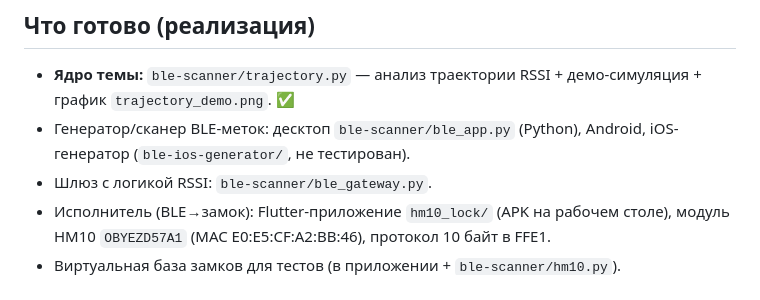
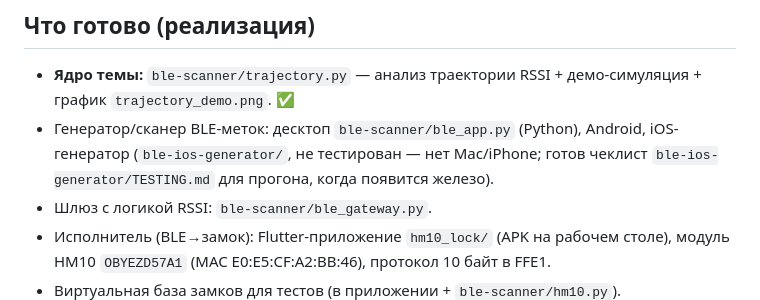
Before and after one commit to krealix/ble-access-control, a Markdown page: diploma/PROGRESS.md, the part around the change. Drawn GitHub-style.

```diff
--- a/diploma/PROGRESS.md
+++ b/diploma/PROGRESS.md
@@ -16,7 +16,7 @@
 
 ## Что готово (реализация)
 - **Ядро темы:** `ble-scanner/trajectory.py` — анализ траектории RSSI + демо-симуляция + график `trajectory_demo.png`. ✅
-- Генератор/сканер BLE-меток: десктоп `ble-scanner/ble_app.py` (Python), Android, iOS-генератор (`ble-ios-generator/`, не тестирован).
+- Генератор/сканер BLE-меток: десктоп `ble-scanner/ble_app.py` (Python), Android, iOS-генератор (`ble-ios-generator/`, не тестирован — нет Mac/iPhone; готов чеклист `ble-ios-generator/TESTING.md` для прогона, когда появится железо).
 - Шлюз с логикой RSSI: `ble-scanner/ble_gateway.py`.
 - Исполнитель (BLE→замок): Flutter-приложение `hm10_lock/` (APK на рабочем столе), модуль HM10 `OBYEZD57A1` (MAC E0:E5:CF:A2:BB:46), протокол 10 байт в FFE1.
 - Виртуальная база замков для тестов (в приложении + `ble-scanner/hm10.py`).
```
Also changed, not shown: ble-ios-generator/README.md (+3 -0 lines), ble-ios-generator/TESTING.md (added, +156 -0 lines).
